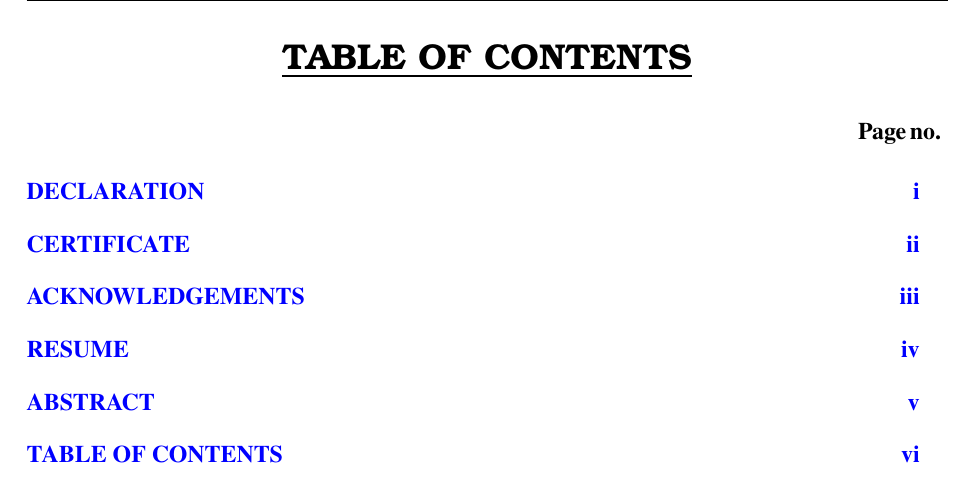
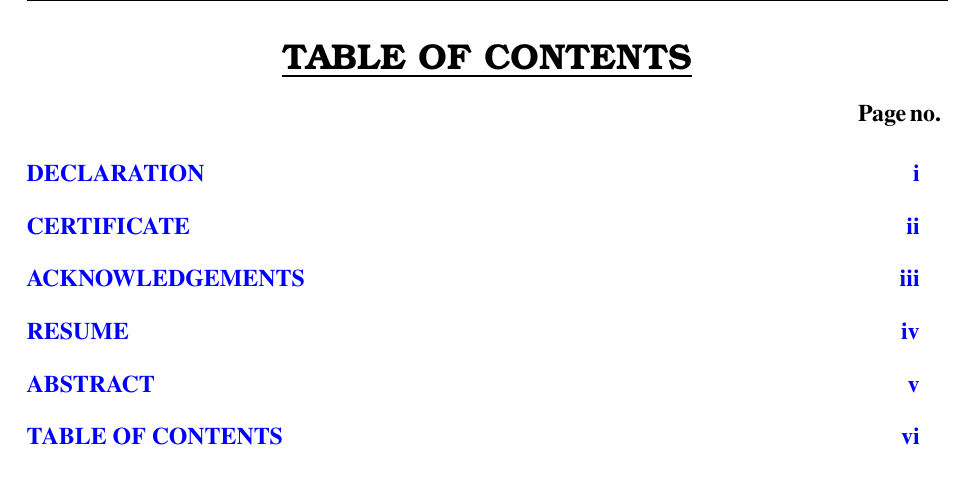
Before and after one commit to MrigendraB/NITUK-Thesis-LaTeX-Format, a LaTeX thesis (Thesis Format III/main.tex, which reads Thesis Format III/frontmatter/toc.tex): part of page 17 of 55, cut so that both start at the same text. Compiled offline with pdfLaTeX.

Commit message:
Update toc.tex

```diff
--- a/Thesis Format III/frontmatter/toc.tex
+++ b/Thesis Format III/frontmatter/toc.tex
@@ -7,7 +7,7 @@
 {\centering \fontfamily{qbk}\fontsize{18pt}{27pt}\selectfont \textbf{\underline{TABLE OF CONTENTS}} \par}
 
 \renewcommand{\contentsname}{}
-\vspace{-2\baselineskip}
+\vspace{-2.5\baselineskip}
 
 % --- 1. THE TOC STYLE (As requested) ---
 \renewcommand{\cftdot}{} % No dots
```
